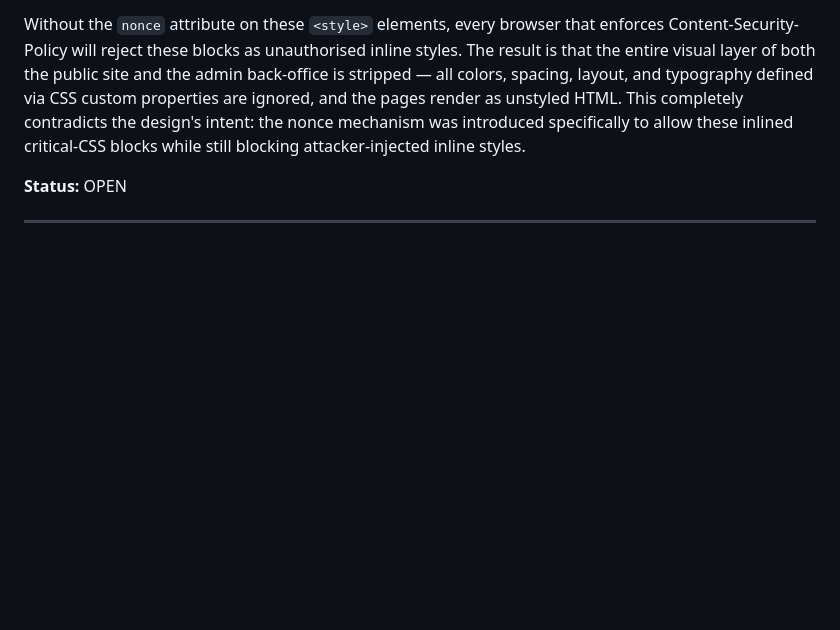
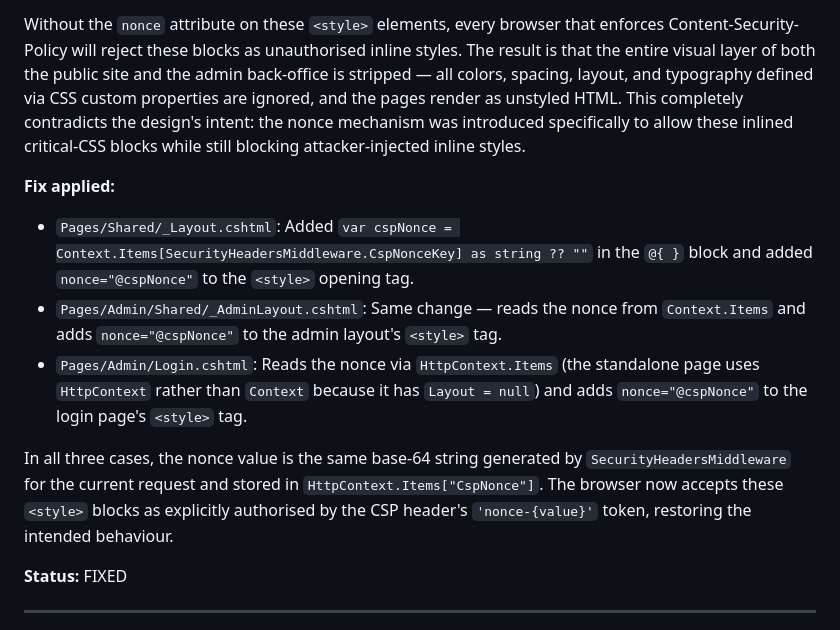
Before and after one commit to QuinntyneBrown/Blog, a Markdown page: docs/conformance.md, the part around the change. Drawn GitHub-style; blank space fills up the shorter version.

Commit message:
update conformance log

```diff
--- a/docs/conformance.md
+++ b/docs/conformance.md
@@ -1845,7 +1845,14 @@ The design requires a nonce-based Content-Security-Policy where every inline `<s
 
 Without the `nonce` attribute on these `<style>` elements, every browser that enforces Content-Security-Policy will reject these blocks as unauthorised inline styles. The result is that the entire visual layer of both the public site and the admin back-office is stripped — all colors, spacing, layout, and typography defined via CSS custom properties are ignored, and the pages render as unstyled HTML. This completely contradicts the design's intent: the nonce mechanism was introduced specifically to allow these inlined critical-CSS blocks while still blocking attacker-injected inline styles.
 
-**Status:** OPEN
+**Fix applied:**
+- `Pages/Shared/_Layout.cshtml`: Added `var cspNonce = Context.Items[SecurityHeadersMiddleware.CspNonceKey] as string ?? ""` in the `@{ }` block and added `nonce="@cspNonce"` to the `<style>` opening tag.
+- `Pages/Admin/Shared/_AdminLayout.cshtml`: Same change — reads the nonce from `Context.Items` and adds `nonce="@cspNonce"` to the admin layout's `<style>` tag.
+- `Pages/Admin/Login.cshtml`: Reads the nonce via `HttpContext.Items` (the standalone page uses `HttpContext` rather than `Context` because it has `Layout = null`) and adds `nonce="@cspNonce"` to the login page's `<style>` tag.
+
+In all three cases, the nonce value is the same base-64 string generated by `SecurityHeadersMiddleware` for the current request and stored in `HttpContext.Items["CspNonce"]`. The browser now accepts these `<style>` blocks as explicitly authorised by the CSP header's `'nonce-{value}'` token, restoring the intended behaviour.
+
+**Status:** FIXED
 
 ---
 
```
